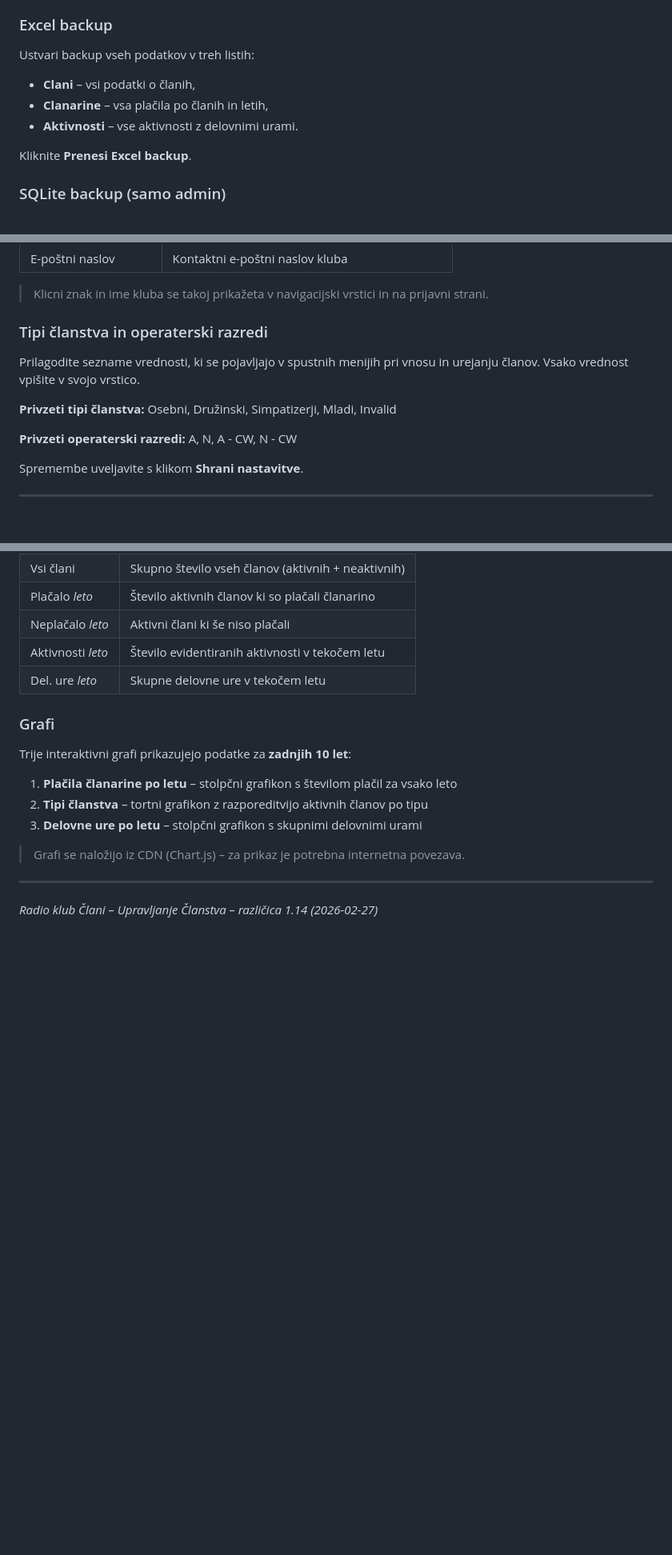
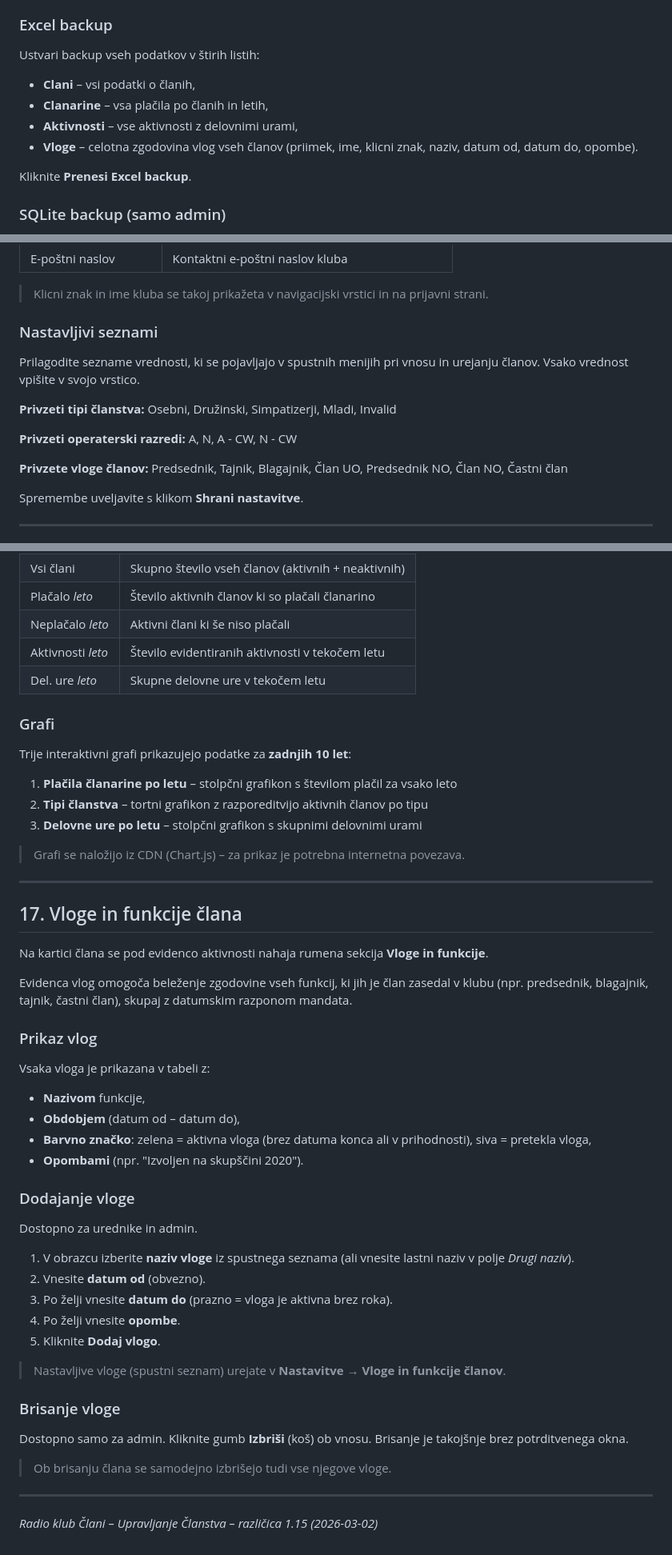
Before and after one commit to s56oa/RadioklubUpravljanjeClanstva, a Markdown page: Uporabniski-prirocnik.md, 3 parts joined by grey strips. Shown at 80% size. GitHub-like rendering; blank space fills up the shorter version.

Commit message:
docs: posodobi Uporabniski-prirocnik.md na v1.15
- Verzija in datum
- Razdelek 17: Vloge in funkcije člana (dodajanje, prikaz, brisanje)
- Kartica člana: sekcija Vloge in funkcije
- Excel backup: 4. list Vloge
- Nastavitve: privzete vloge članov

Co-Authored-By: Claude Sonnet 4.6 <noreply@anthropic.com>

```diff
--- a/Uporabniski-prirocnik.md
+++ b/Uporabniski-prirocnik.md
@@ -331,10 +334,11 @@ V izvozu so samo aktivni člani, ki so plačali za izbrano leto in katerih tip
 
 ### Excel backup
 
-Ustvari backup vseh podatkov v treh listih:
+Ustvari backup vseh podatkov v štirih listih:
 - **Clani** – vsi podatki o članih,
 - **Clanarine** – vsa plačila po članih in letih,
-- **Aktivnosti** – vse aktivnosti z delovnimi urami.
+- **Aktivnosti** – vse aktivnosti z delovnimi urami,
+- **Vloge** – celotna zgodovina vlog vseh članov (priimek, ime, klicni znak, naziv, datum od, datum do, opombe).
 
 Kliknite **Prenesi Excel backup**.
 
@@ -364,13 +368,15 @@ Vnesite uradne podatke kluba, ki se izpišejo v navigacijski vrstici in vključi
 
 > Klicni znak in ime kluba se takoj prikažeta v navigacijski vrstici in na prijavni strani.
 
-### Tipi članstva in operaterski razredi
+### Nastavljivi seznami
 
 Prilagodite sezname vrednosti, ki se pojavljajo v spustnih menijih pri vnosu in urejanju članov. Vsako vrednost vpišite v svojo vrstico.
 
 **Privzeti tipi članstva:** Osebni, Družinski, Simpatizerji, Mladi, Invalid
 
 **Privzeti operaterski razredi:** A, N, A - CW, N - CW
+
+**Privzete vloge članov:** Predsednik, Tajnik, Blagajnik, Član UO, Predsednik NO, Član NO, Častni član
 
 Spremembe uveljavite s klikom **Shrani nastavitve**.
 
@@ -528,4 +534,38 @@ Trije interaktivni grafi prikazujejo podatke za **zadnjih 10 let**:
 
 ---
 
-*Radio klub Člani – Upravljanje Članstva – različica 1.14 (2026-02-27)*
+## 17. Vloge in funkcije člana
+
+Na kartici člana se pod evidenco aktivnosti nahaja rumena sekcija **Vloge in funkcije**.
+
+Evidenca vlog omogoča beleženje zgodovine vseh funkcij, ki jih je član zasedal v klubu (npr. predsednik, blagajnik, tajnik, častni član), skupaj z datumskim razponom mandata.
+
+### Prikaz vlog
+
+Vsaka vloga je prikazana v tabeli z:
+- **Nazivom** funkcije,
+- **Obdobjem** (datum od – datum do),
+- **Barvno značko**: zelena = aktivna vloga (brez datuma konca ali v prihodnosti), siva = pretekla vloga,
+- **Opombami** (npr. "Izvoljen na skupščini 2020").
+
+### Dodajanje vloge
+
+Dostopno za urednike in admin.
+
+1. V obrazcu izberite **naziv vloge** iz spustnega seznama (ali vnesite lastni naziv v polje *Drugi naziv*).
+2. Vnesite **datum od** (obvezno).
+3. Po želji vnesite **datum do** (prazno = vloga je aktivna brez roka).
+4. Po želji vnesite **opombe**.
+5. Kliknite **Dodaj vlogo**.
+
+> Nastavljive vloge (spustni seznam) urejate v **Nastavitve → Vloge in funkcije članov**.
+
+### Brisanje vloge
+
+Dostopno samo za admin. Kliknite gumb **Izbriši** (koš) ob vnosu. Brisanje je takojšnje brez potrditvenega okna.
+
+> Ob brisanju člana se samodejno izbrišejo tudi vse njegove vloge.
+
+---
+
+*Radio klub Člani – Upravljanje Članstva – različica 1.15 (2026-03-02)*
```
Also changed, not shown: other parts of Uporabniski-prirocnik.md (+4 -1 lines).
